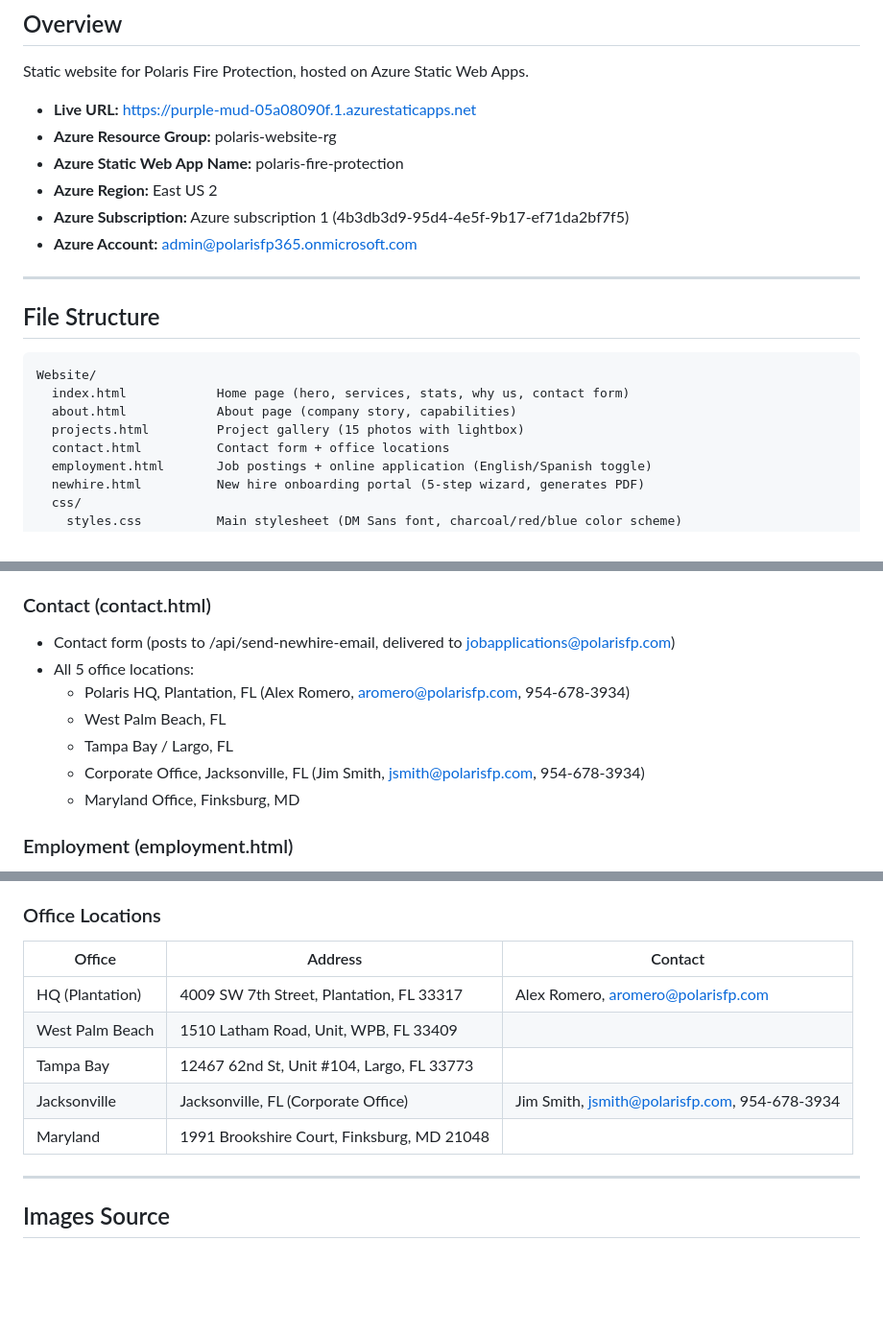
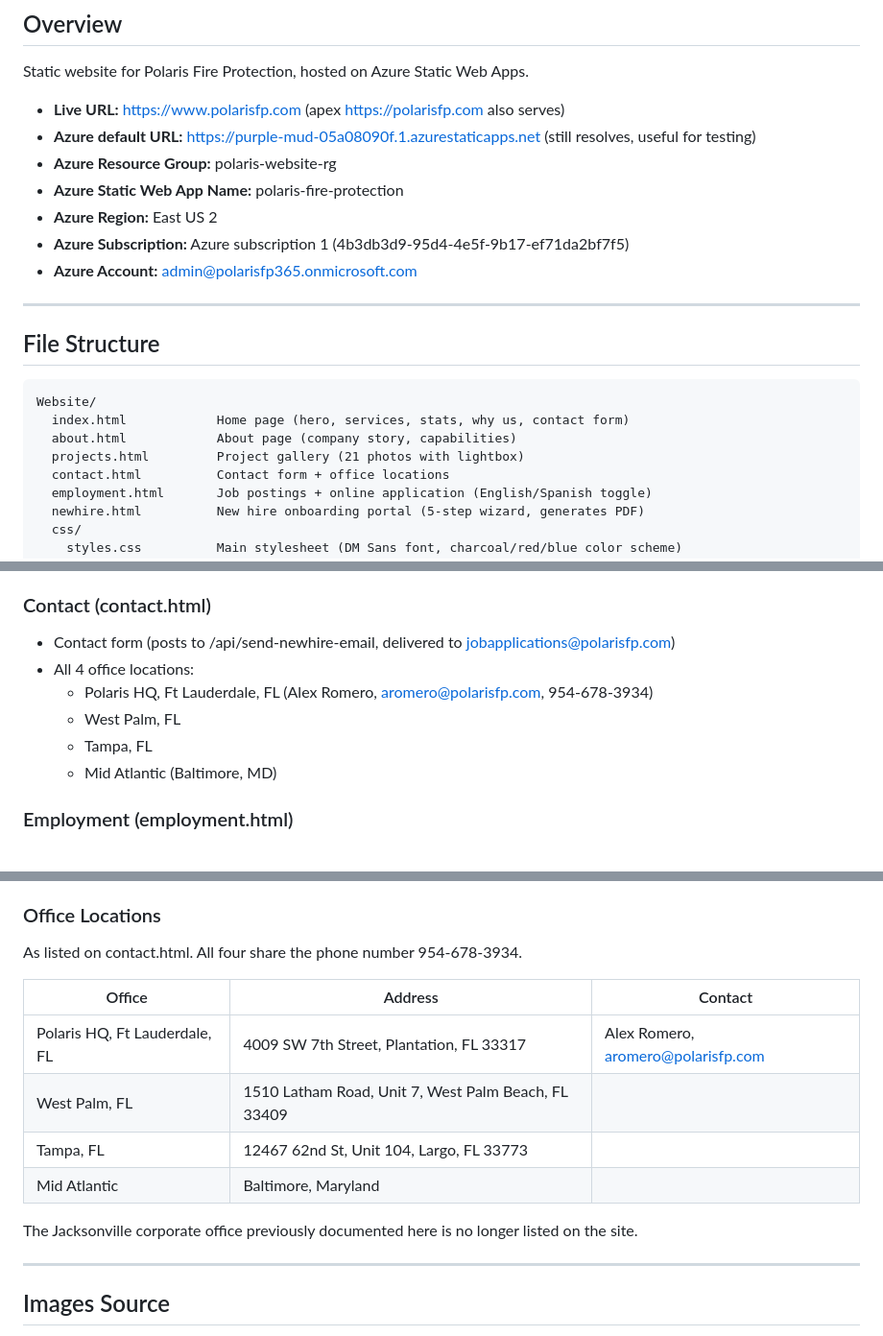
Before and after one commit to DDilonePF/polaris-fire-protection-website, a Markdown page: DOCUMENTATION.md, 3 parts joined by grey strips. Shown at 96% size. Drawn GitHub-style; blank space fills up the shorter version.

Commit message:
Correct counts and locations in documentation
Audited the remaining factual claims against the code:

- project gallery is 21 photos, not 15; the files on disk run well past
  gallery-16, so the range in the file listing was wrong too
- contact.html lists four offices, not five. The Jacksonville corporate
  office is gone, and the other four have different names and addresses
  than documented
- the live URL is the custom domain; the Azure default is now listed
  separately as a testing URL

Verified as already correct and left alone: 6 job postings, 30 work rules,
9 fall protection items.

Co-Authored-By: Claude Opus 5 (1M context) <noreply@anthropic.com>
Claude-Session: https://claude.ai/code/session_01SHd2kRfp58X8Wh5hzZDGu4

```diff
--- a/DOCUMENTATION.md
+++ b/DOCUMENTATION.md
@@ -4,7 +4,8 @@
 
 Static website for Polaris Fire Protection, hosted on Azure Static Web Apps.
 
-- **Live URL:** https://purple-mud-05a08090f.1.azurestaticapps.net
+- **Live URL:** https://www.polarisfp.com (apex https://polarisfp.com also serves)
+- **Azure default URL:** https://purple-mud-05a08090f.1.azurestaticapps.net (still resolves, useful for testing)
 - **Azure Resource Group:** polaris-website-rg
 - **Azure Static Web App Name:** polaris-fire-protection
 - **Azure Region:** East US 2
@@ -19,7 +20,7 @@ Static website for Polaris Fire Protection, hosted on Azure Static Web Apps.
 Website/
   index.html            Home page (hero, services, stats, why us, contact form)
   about.html            About page (company story, capabilities)
-  projects.html         Project gallery (15 photos with lightbox)
+  projects.html         Project gallery (21 photos with lightbox)
   contact.html          Contact form + office locations
   employment.html       Job postings + online application (English/Spanish toggle)
   newhire.html          New hire onboarding portal (5-step wizard, generates PDF)
@@ -99,12 +100,11 @@ Website/
 
 ### Contact (contact.html)
 - Contact form (posts to /api/send-newhire-email, delivered to jobapplications@polarisfp.com)
-- All 5 office locations:
-  - Polaris HQ, Plantation, FL (Alex Romero, aromero@polarisfp.com, 954-678-3934)
-  - West Palm Beach, FL
-  - Tampa Bay / Largo, FL
-  - Corporate Office, Jacksonville, FL (Jim Smith, jsmith@polarisfp.com, 954-678-3934)
-  - Maryland Office, Finksburg, MD
+- All 4 office locations:
+  - Polaris HQ, Ft Lauderdale, FL (Alex Romero, aromero@polarisfp.com, 954-678-3934)
+  - West Palm, FL
+  - Tampa, FL
+  - Mid Atlantic (Baltimore, MD)
 
 ### Employment (employment.html)
 - 6 job postings with color-coded badges (Field/Engineering/Admin)
@@ -350,13 +350,17 @@ instead. It then has to be emailed to jobapplications@polarisfp.com by hand.
 - **Service Area:** Eastern United States
 
 ### Office Locations
-| Office          | Address                                    | Contact                                      |
-|-----------------|--------------------------------------------|----------------------------------------------|
-| HQ (Plantation) | 4009 SW 7th Street, Plantation, FL 33317  | Alex Romero, aromero@polarisfp.com           |
-| West Palm Beach | 1510 Latham Road, Unit, WPB, FL 33409     |                                              |
-| Tampa Bay       | 12467 62nd St, Unit #104, Largo, FL 33773 |                                              |
-| Jacksonville    | Jacksonville, FL (Corporate Office)        | Jim Smith, jsmith@polarisfp.com, 954-678-3934|
-| Maryland        | 1991 Brookshire Court, Finksburg, MD 21048|                                              |
+As listed on contact.html. All four share the phone number 954-678-3934.
+
+| Office                        | Address                                       | Contact                            |
+|-------------------------------|-----------------------------------------------|------------------------------------|
+| Polaris HQ, Ft Lauderdale, FL | 4009 SW 7th Street, Plantation, FL 33317      | Alex Romero, aromero@polarisfp.com |
+| West Palm, FL                 | 1510 Latham Road, Unit 7, West Palm Beach, FL 33409 |                              |
+| Tampa, FL                     | 12467 62nd St, Unit 104, Largo, FL 33773      |                                    |
+| Mid Atlantic                  | Baltimore, Maryland                           |                                    |
+
+The Jacksonville corporate office previously documented here is no longer listed
+on the site.
 
 ---
 
```
Also changed, not shown: other parts of DOCUMENTATION.md (+1 -1 lines).
